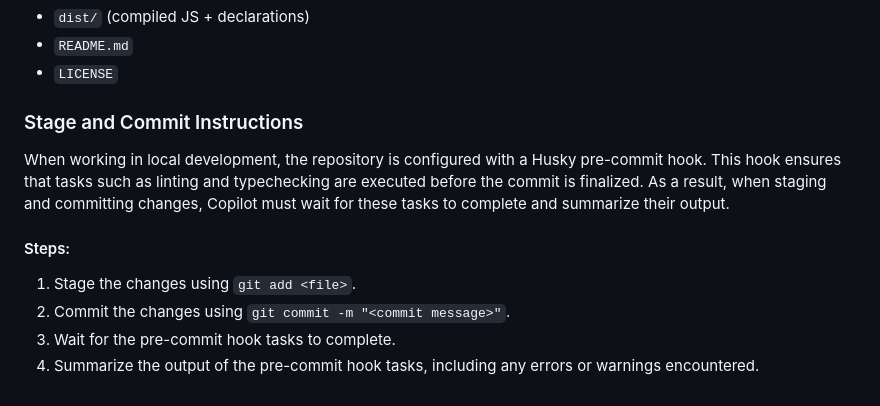
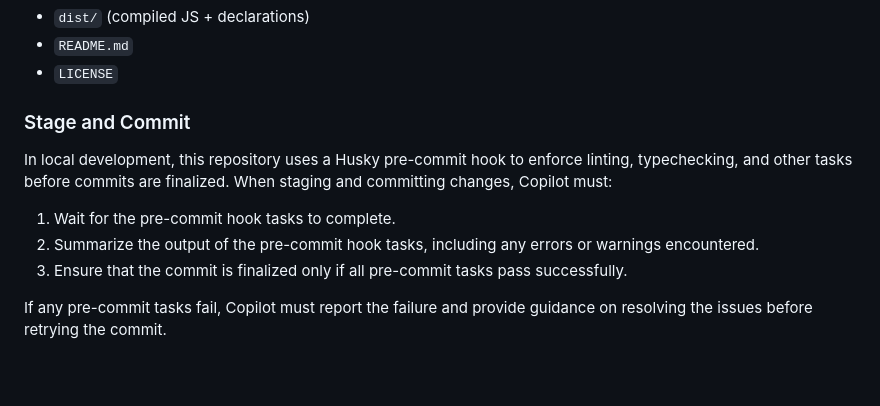
Before and after one commit to cutterbl/SoundTouchJS, a Markdown page: .github/instructions/repo-management.instructions.md, the part around the change. Drawn GitHub-style.

Commit message:
docs(repo-management): Update stage and commit instructions for Husky pre-commit hook

```diff
--- a/.github/instructions/repo-management.instructions.md
+++ b/.github/instructions/repo-management.instructions.md
@@ -77,12 +77,12 @@ Only `packages/core` is published. The `"files"` field in its `package.json` con
 - `README.md`
 - `LICENSE`
 
-### Stage and Commit Instructions
+### Stage and Commit
 
-When working in local development, the repository is configured with a Husky pre-commit hook. This hook ensures that tasks such as linting and typechecking are executed before the commit is finalized. As a result, when staging and committing changes, Copilot must wait for these tasks to complete and summarize their output.
+In local development, this repository uses a Husky pre-commit hook to enforce linting, typechecking, and other tasks before commits are finalized. When staging and committing changes, Copilot must:
 
-#### Steps:
-1. Stage the changes using `git add <file>`.
-2. Commit the changes using `git commit -m "<commit message>"`.
-3. Wait for the pre-commit hook tasks to complete.
-4. Summarize the output of the pre-commit hook tasks, including any errors or warnings encountered.
+1. Wait for the pre-commit hook tasks to complete.
+2. Summarize the output of the pre-commit hook tasks, including any errors or warnings encountered.
+3. Ensure that the commit is finalized only if all pre-commit tasks pass successfully.
+
+If any pre-commit tasks fail, Copilot must report the failure and provide guidance on resolving the issues before retrying the commit.
```
